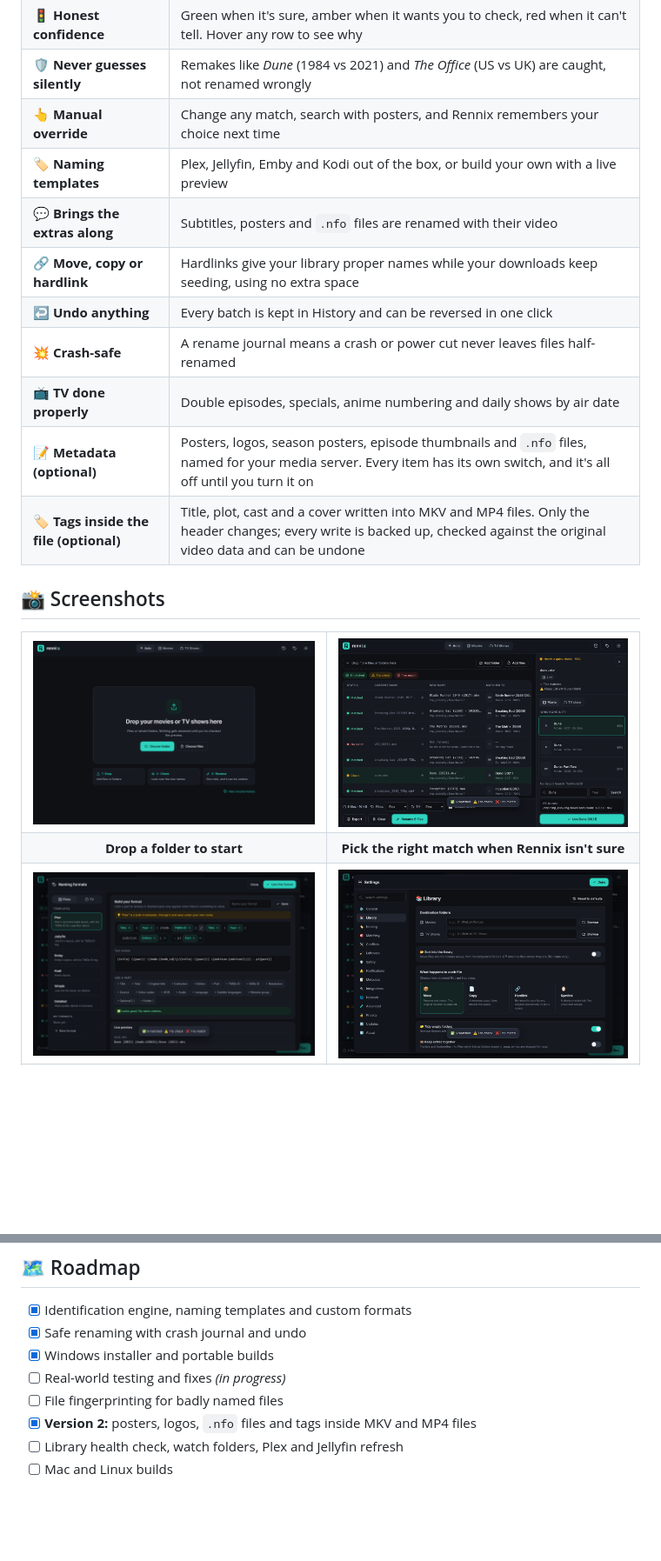
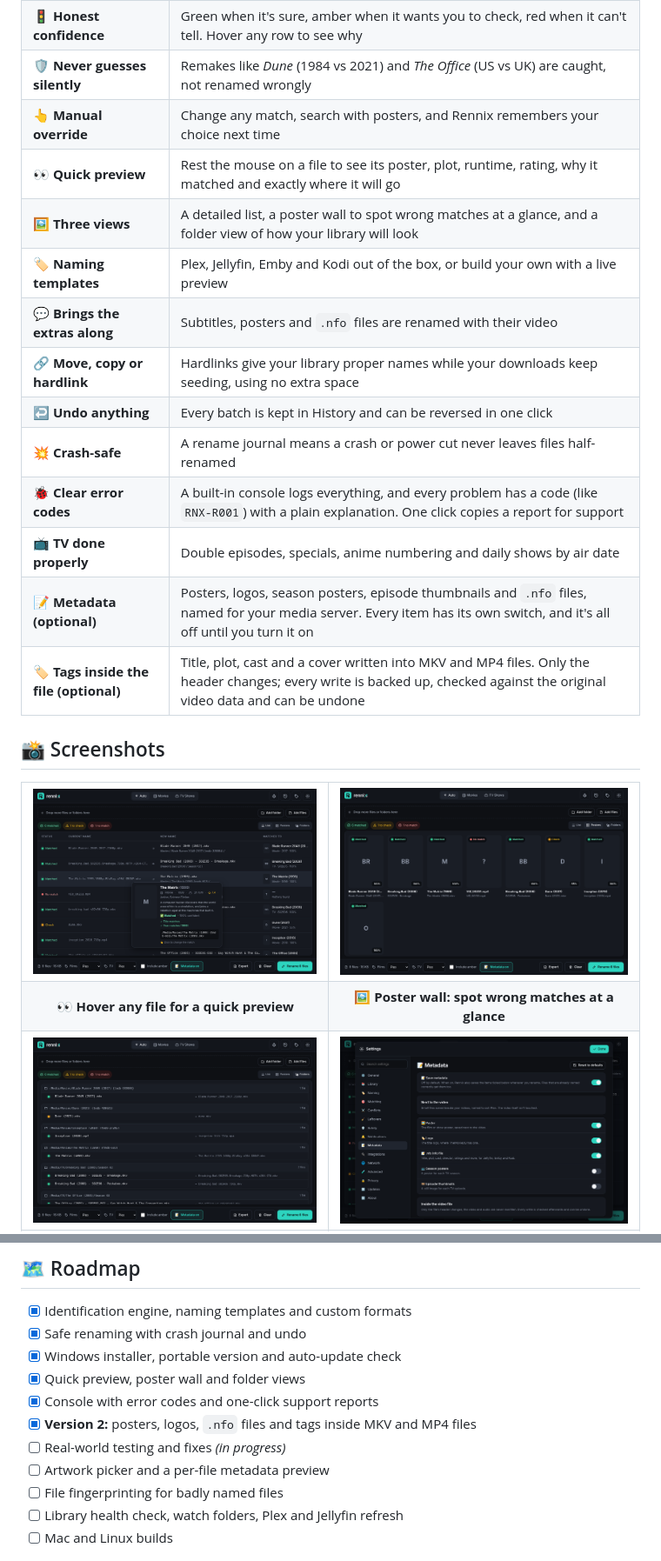
Before and after one commit to FiTH-g1gGLe/Rennix, a Markdown page: README.md, 2 parts joined by grey strips. Shown at 87% size. Rendered like a GitHub page; pictures changed too: docs/screenshots/folders.png (added), docs/screenshots/hover.png (added), docs/screenshots/metadata.png (added); blank space fills up the shorter version.

```diff
--- a/README.md
+++ b/README.md
@@ -33,11 +33,14 @@ Nothing changes until you've checked the preview, and every rename can be undone
 | 🚦 **Honest confidence** | Green when it's sure, amber when it wants you to check, red when it can't tell. Hover any row to see why |
 | 🛡️ **Never guesses silently** | Remakes like *Dune* (1984 vs 2021) and *The Office* (US vs UK) are caught, not renamed wrongly |
 | 👆 **Manual override** | Change any match, search with posters, and Rennix remembers your choice next time |
+| 👀 **Quick preview** | Rest the mouse on a file to see its poster, plot, runtime, rating, why it matched and exactly where it will go |
+| 🖼️ **Three views** | A detailed list, a poster wall to spot wrong matches at a glance, and a folder view of how your library will look |
 | 🏷️ **Naming templates** | Plex, Jellyfin, Emby and Kodi out of the box, or build your own with a live preview |
 | 💬 **Brings the extras along** | Subtitles, posters and `.nfo` files are renamed with their video |
 | 🔗 **Move, copy or hardlink** | Hardlinks give your library proper names while your downloads keep seeding, using no extra space |
 | ↩️ **Undo anything** | Every batch is kept in History and can be reversed in one click |
 | 💥 **Crash-safe** | A rename journal means a crash or power cut never leaves files half-renamed |
+| 🐞 **Clear error codes** | A built-in console logs everything, and every problem has a code (like `RNX-R001`) with a plain explanation. One click copies a report for support |
 | 📺 **TV done properly** | Double episodes, specials, anime numbering and daily shows by air date |
 | 📝 **Metadata (optional)** | Posters, logos, season posters, episode thumbnails and `.nfo` files, named for your media server. Every item has its own switch, and it's all off until you turn it on |
 | 🏷️ **Tags inside the file (optional)** | Title, plot, cast and a cover written into MKV and MP4 files. Only the header changes; every write is backed up, checked against the original video data and can be undone |
@@ -46,15 +49,15 @@ Nothing changes until you've checked the preview, and every rename can be undone
 
 <table>
   <tr>
-    <td><img src="docs/screenshots/start.png" alt="First launch"></td>
-    <td><img src="docs/screenshots/match-panel.png" alt="Fixing an unsure match"></td>
+    <td><img src="docs/screenshots/hover.png" alt="Quick preview when hovering a file"></td>
+    <td><img src="docs/screenshots/posters.png" alt="Poster wall view"></td>
   </tr>
   <tr>
-    <td align="center"><b>Drop a folder to start</b></td>
-    <td align="center"><b>Pick the right match when Rennix isn't sure</b></td>
+    <td align="center"><b>👀 Hover any file for a quick preview</b></td>
+    <td align="center"><b>🖼️ Poster wall: spot wrong matches at a glance</b></td>
   </tr>
   <tr>
-    <td><img src="docs/screenshots/format-editor.png" alt="Naming format editor"></td>
-    <td><img src="docs/screenshots/settings.png" alt="Settings"></td>
+    <td><img src="docs/screenshots/folders.png" alt="Folder view"></td>
+    <td><img src="docs/screenshots/metadata.png" alt="Metadata settings"></td>
   </tr>
   <tr>
@@ -94,10 +135,13 @@ Mac and Linux builds are planned. Until then, run from source (below); the code
 
 - [x] Identification engine, naming templates and custom formats
 - [x] Safe renaming with crash journal and undo
-- [x] Windows installer and portable builds
+- [x] Windows installer, portable version and auto-update check
+- [x] Quick preview, poster wall and folder views
+- [x] Console with error codes and one-click support reports
+- [x] **Version 2:** posters, logos, `.nfo` files and tags inside MKV and MP4 files
 - [ ] Real-world testing and fixes *(in progress)*
+- [ ] Artwork picker and a per-file metadata preview
 - [ ] File fingerprinting for badly named files
-- [x] **Version 2:** posters, logos, `.nfo` files and tags inside MKV and MP4 files
 - [ ] Library health check, watch folders, Plex and Jellyfin refresh
 - [ ] Mac and Linux builds
 
```
Also changed, not shown: other parts of README.md (+40 -2 lines), docs/screenshots/console.png (added), docs/screenshots/preview.png, 2 other files.
